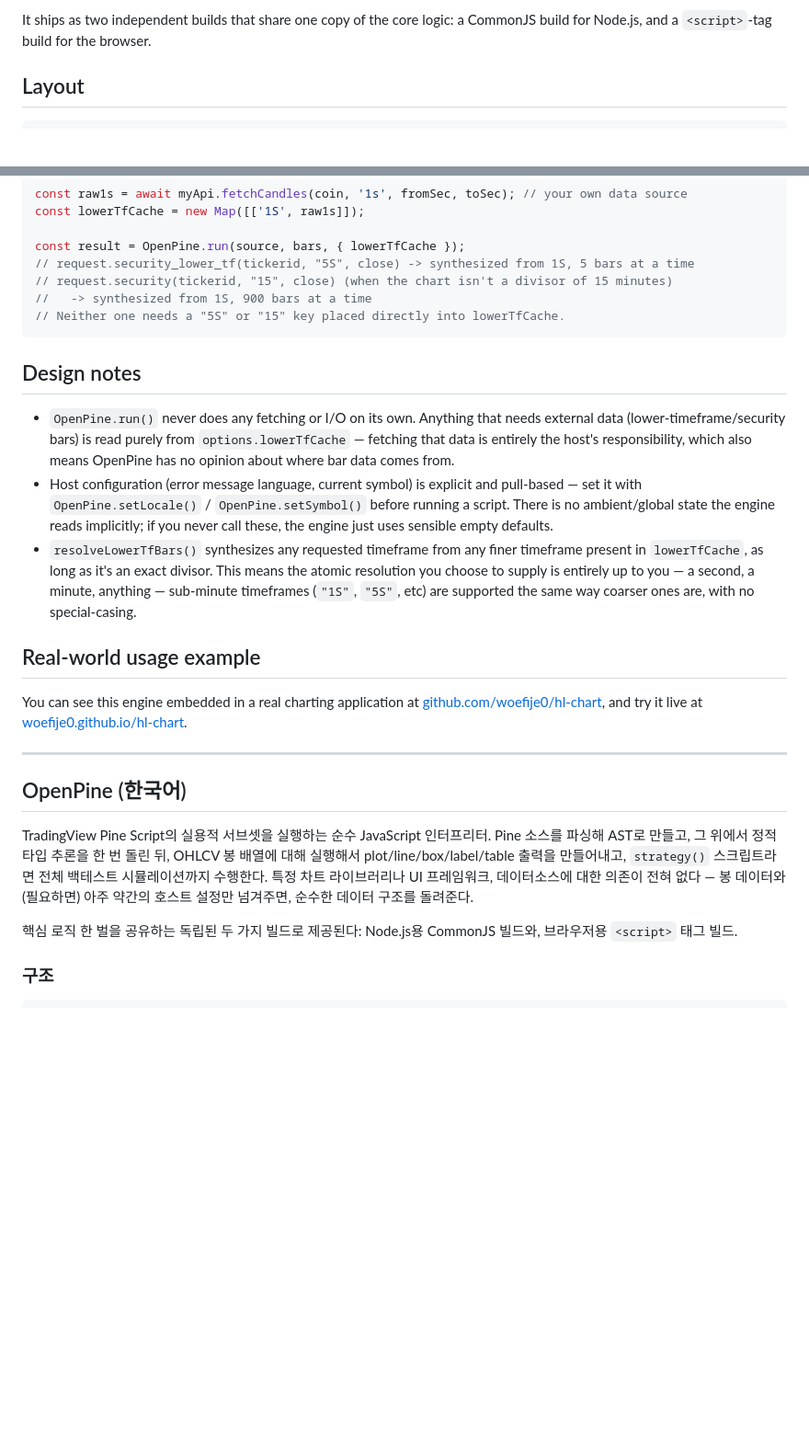
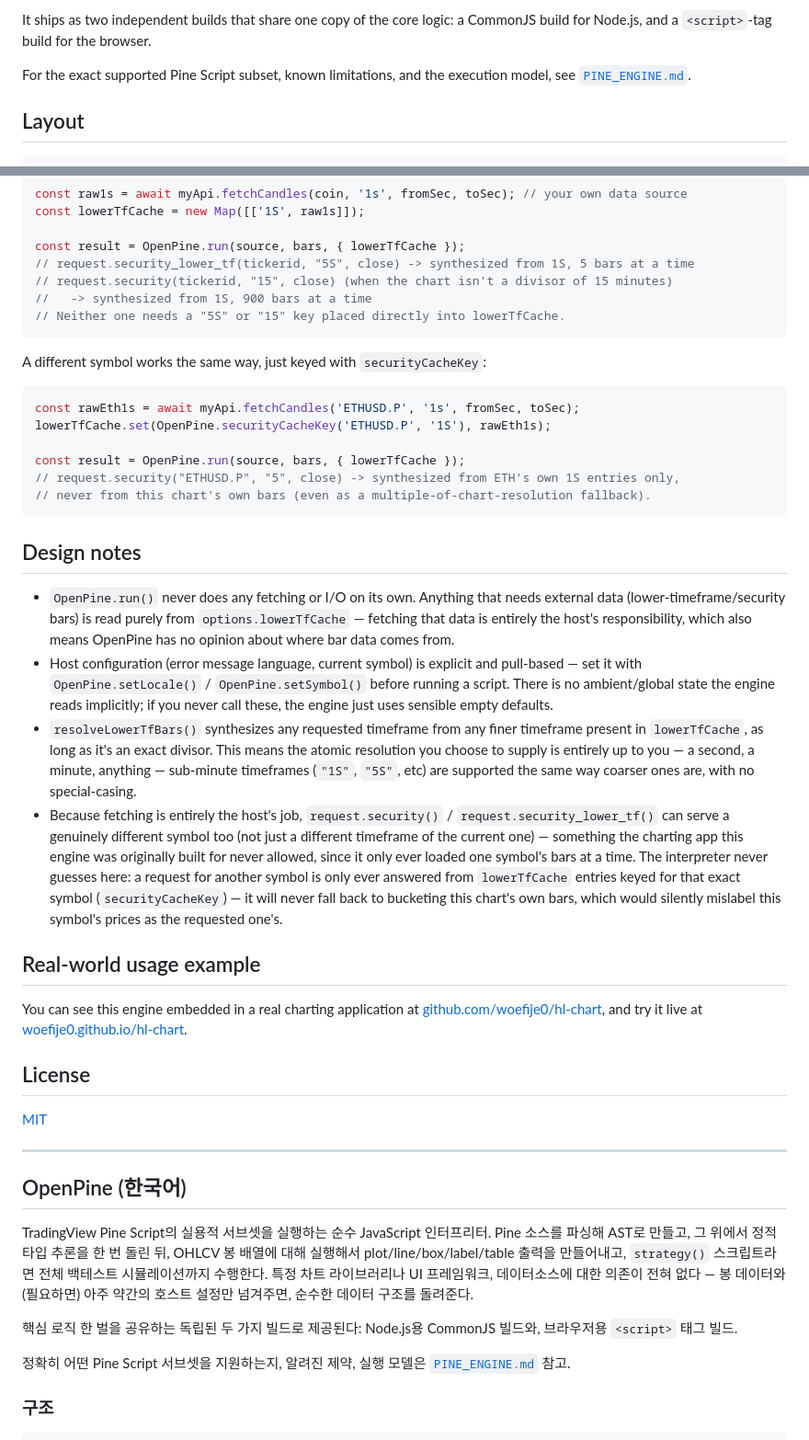
Before and after one commit to woefije0/OpenPine, a Markdown page: README.md, 2 parts joined by grey strips. Shown at 92% size. Drawn GitHub-style; blank space fills up the shorter version.

````diff
--- a/README.md
+++ b/README.md
@@ -13,6 +13,9 @@ it hands back plain data structures.
 
 It ships as two independent builds that share one copy of the core logic: a
 CommonJS build for Node.js, and a `<script>`-tag build for the browser.
+
+For the exact supported Pine Script subset, known limitations, and the
+execution model, see [`PINE_ENGINE.md`](PINE_ENGINE.md).
 
 ## Layout
 
@@ -177,6 +196,17 @@ const result = OpenPine.run(source, bars, { lowerTfCache });
 // Neither one needs a "5S" or "15" key placed directly into lowerTfCache.
 ```
 
+A different symbol works the same way, just keyed with `securityCacheKey`:
+
+```js
+const rawEth1s = await myApi.fetchCandles('ETHUSD.P', '1s', fromSec, toSec);
+lowerTfCache.set(OpenPine.securityCacheKey('ETHUSD.P', '1S'), rawEth1s);
+
+const result = OpenPine.run(source, bars, { lowerTfCache });
+// request.security("ETHUSD.P", "5", close) -> synthesized from ETH's own 1S entries only,
+// never from this chart's own bars (even as a multiple-of-chart-resolution fallback).
+```
+
 ## Design notes
 
 - `OpenPine.run()` never does any fetching or I/O on its own. Anything that
@@ -195,12 +225,25 @@ const result = OpenPine.run(source, bars, { lowerTfCache });
   you — a second, a minute, anything — sub-minute timeframes (`"1S"`,
   `"5S"`, etc) are supported the same way coarser ones are, with no
   special-casing.
+- Because fetching is entirely the host's job, `request.security()` /
+  `request.security_lower_tf()` can serve a genuinely different symbol too
+  (not just a different timeframe of the current one) — something the
+  charting app this engine was originally built for never allowed, since it
+  only ever loaded one symbol's bars at a time. The interpreter never
+  guesses here: a request for another symbol is only ever answered from
+  `lowerTfCache` entries keyed for that exact symbol (`securityCacheKey`) —
+  it will never fall back to bucketing this chart's own bars, which would
+  silently mislabel this symbol's prices as the requested one's.
 
 ## Real-world usage example
 
 You can see this engine embedded in a real charting application at
 [github.com/woefije0/hl-chart](https://github.com/woefije0/hl-chart), and
 try it live at [woefije0.github.io/hl-chart](https://woefije0.github.io/hl-chart/).
+
+## License
+
+[MIT](LICENSE)
 
 ---
 
@@ -216,6 +259,9 @@ plot/line/box/label/table 출력을 만들어내고, `strategy()` 스크립트
 
 핵심 로직 한 벌을 공유하는 독립된 두 가지 빌드로 제공된다: Node.js용
 CommonJS 빌드와, 브라우저용 `<script>` 태그 빌드.
+
+정확히 어떤 Pine Script 서브셋을 지원하는지, 알려진 제약, 실행 모델은
+[`PINE_ENGINE.md`](PINE_ENGINE.md) 참고.
 
 ### 구조
 
````
Also changed, not shown: other parts of README.md (+84 -30 lines).
